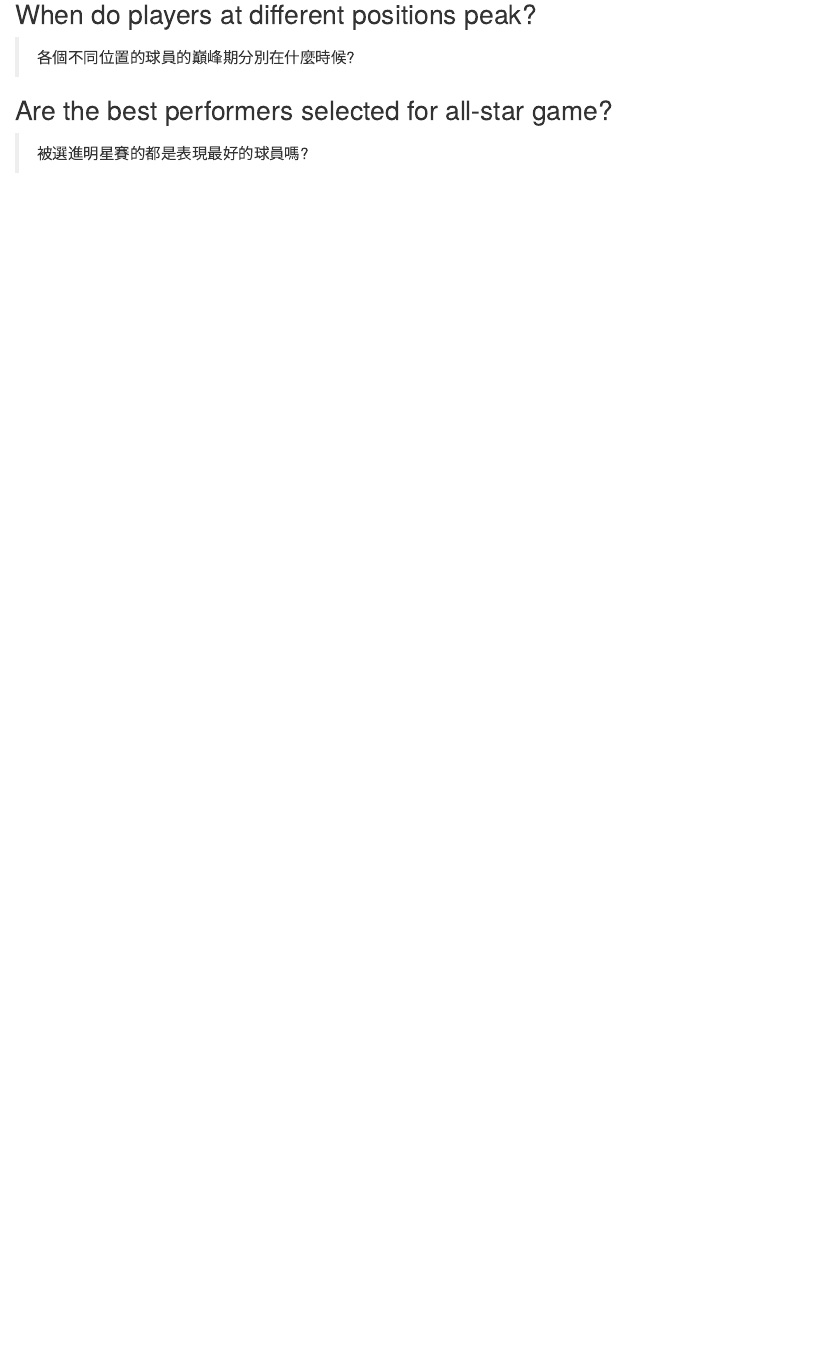
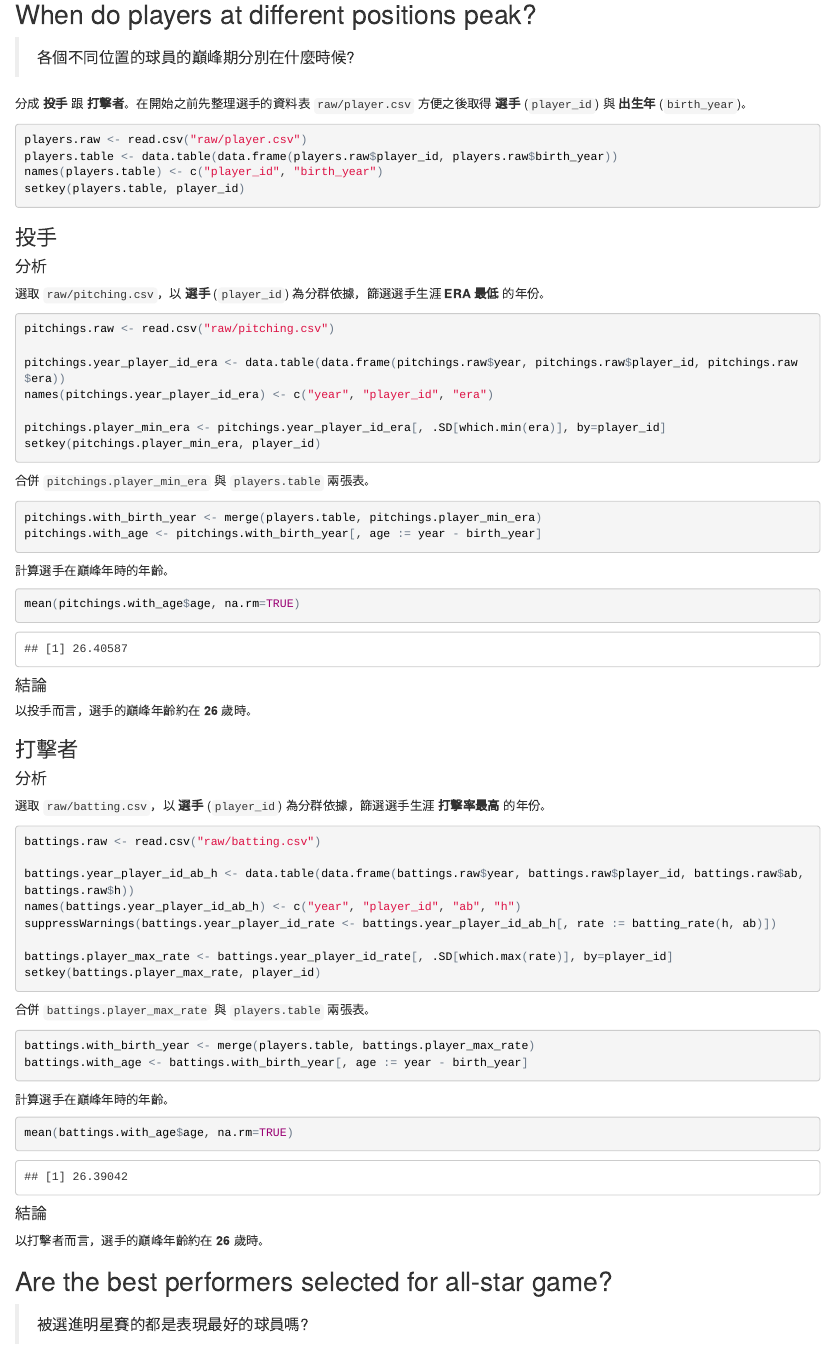
Before and after one commit to henry40408/the-history-of-baseball, an R Markdown document (the-history-of-baseball.Rmd): the page in a window 1100 px wide, from 1360 px down before the commit and from 1440 px down after it, so that both start at the same text. The pictures show the output file the-history-of-baseball.html that the author committed with the source, opened offline.

Commit message:
finish second question

````diff
--- a/the-history-of-baseball.Rmd
+++ b/the-history-of-baseball.Rmd
@@ -57,6 +63,82 @@ DT::datatable(fieldings.aggregated)
 ## When do players at different positions peak?
 
 > 各個不同位置的球員的巔峰期分別在什麼時候?
+
+分成 **投手** 跟 **打擊者**。在開始之前先整理選手的資料表 `raw/player.csv` 方便之後取得 **選手** (`player_id`) 與 **出生年** (`birth_year`)。
+
+```{r}
+players.raw <- read.csv("raw/player.csv")
+players.table <- data.table(data.frame(players.raw$player_id, players.raw$birth_year))
+names(players.table) <- c("player_id", "birth_year")
+setkey(players.table, player_id)
+```
+
+### 投手
+
+#### 分析
+
+選取 `raw/pitching.csv`，以 **選手** (`player_id`) 為分群依據，篩選選手生涯 **ERA 最低** 的年份。
+
+```{r}
+pitchings.raw <- read.csv("raw/pitching.csv")
+
+pitchings.year_player_id_era <- data.table(data.frame(pitchings.raw$year, pitchings.raw$player_id, pitchings.raw$era))
+names(pitchings.year_player_id_era) <- c("year", "player_id", "era")
+
+pitchings.player_min_era <- pitchings.year_player_id_era[, .SD[which.min(era)], by=player_id]
+setkey(pitchings.player_min_era, player_id)
+```
+
+合併 `pitchings.player_min_era` 與 `players.table` 兩張表。
+
+```{r}
+pitchings.with_birth_year <- merge(players.table, pitchings.player_min_era)
+pitchings.with_age <- pitchings.with_birth_year[, age := year - birth_year]
+```
+
+計算選手在巔峰年時的年齡。
+
+```{r}
+mean(pitchings.with_age$age, na.rm=TRUE)
+```
+
+#### 結論
+
+以投手而言，選手的巔峰年齡約在 **`r as.integer(mean(pitchings.with_age$age, na.rm=TRUE))`** 歲時。
+
+### 打擊者
+
+#### 分析
+
+選取 `raw/batting.csv`，以 **選手** (`player_id`) 為分群依據，篩選選手生涯 **打擊率最高** 的年份。
+
+```{r}
+battings.raw <- read.csv("raw/batting.csv")
+
+battings.year_player_id_ab_h <- data.table(data.frame(battings.raw$year, battings.raw$player_id, battings.raw$ab, battings.raw$h))
+names(battings.year_player_id_ab_h) <- c("year", "player_id", "ab", "h")
+suppressWarnings(battings.year_player_id_rate <- battings.year_player_id_ab_h[, rate := batting_rate(h, ab)])
+
+battings.player_max_rate <- battings.year_player_id_rate[, .SD[which.max(rate)], by=player_id]
+setkey(battings.player_max_rate, player_id)
+```
+
+合併 `battings.player_max_rate` 與 `players.table` 兩張表。
+
+```{r}
+battings.with_birth_year <- merge(players.table, battings.player_max_rate)
+battings.with_age <- battings.with_birth_year[, age := year - birth_year]
+```
+
+計算選手在巔峰年時的年齡。
+
+```{r}
+mean(battings.with_age$age, na.rm=TRUE)
+```
+
+#### 結論
+
+以打擊者而言，選手的巔峰年齡約在 **`r as.integer(mean(battings.with_age$age, na.rm=TRUE))`** 歲時。
 
 ## Are the best performers selected for all-star game?
 
````
Also changed, not shown: the-history-of-baseball.html, the-history-of-baseball.Rmd (12 more changed lines).
